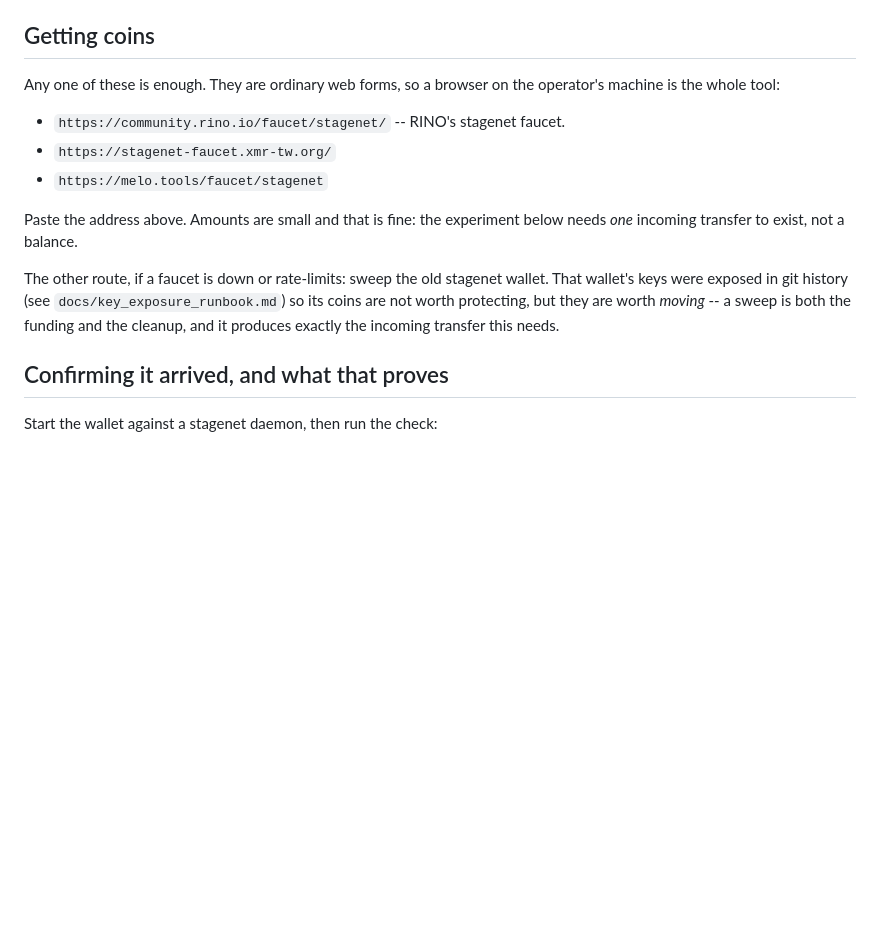
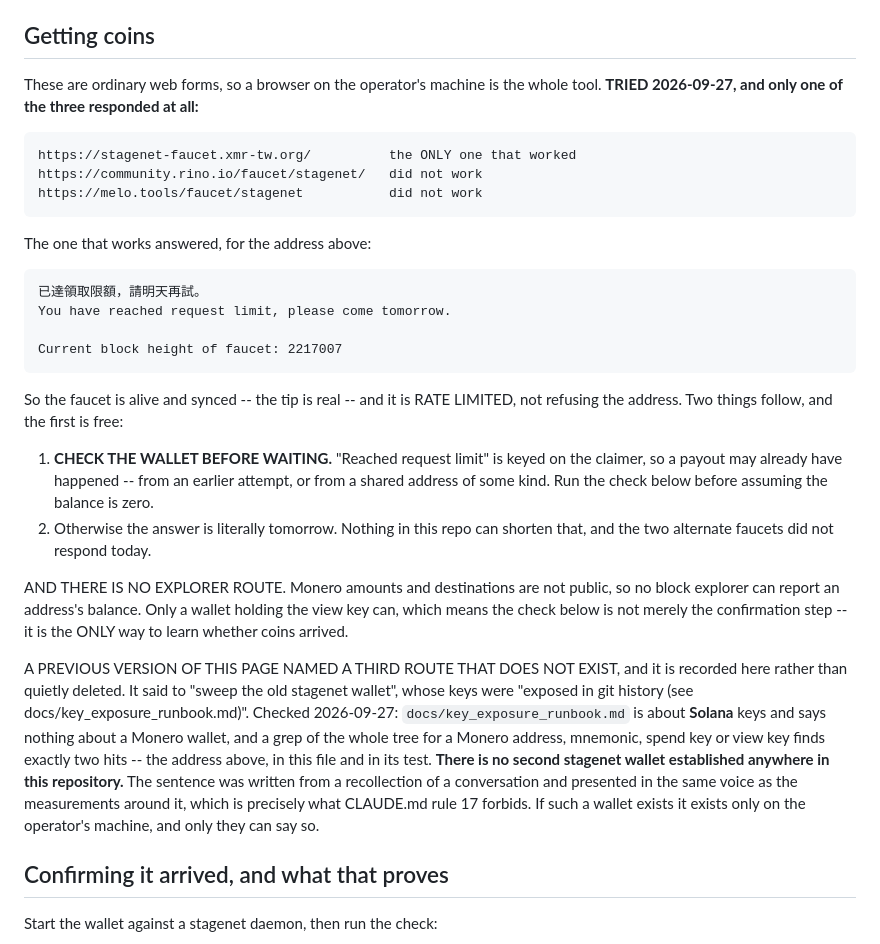
Before and after one commit to Ostego26/swap_terminal, a Markdown page: docs/monero_stagenet_funding.md, the part around the change. GitHub-like rendering; blank space fills up the shorter version.

Commit message:
The faucet result, and a sweep route I invented and cited a document for
TRIED 2026-09-27: of the three faucets this page listed, only
stagenet-faucet.xmr-tw.org responded. The other two did not. The working one
returned "You have reached request limit, please come tomorrow" and reported its
tip at block 2217007 -- so it is alive and synced, and it is RATE LIMITED rather
than refusing the address. The page now says which one works instead of listing
three as if they were interchangeable.

Two consequences recorded, and the first is free: a rate limit is keyed on the
claimer, so a payout may ALREADY have happened and the wallet should be checked
before anyone waits a day. And there is no explorer route to check it -- Monero
amounts and destinations are not public, so monero_chain_check.py is not merely
the confirmation step, it is the only way to learn whether coins arrived.

AND THE PART THAT IS MY DEFECT. This page told the operator that if the faucets
were down they could "sweep the old stagenet wallet", whose keys were "exposed in
git history (see docs/key_exposure_runbook.md)". Checked today while answering a
question about it: key_exposure_runbook.md is about SOLANA keys and says nothing
about Monero, and a grep of the tree for a Monero address, mnemonic, spend key or
view key returns exactly two hits -- the one stagenet address, in this file and in
its own test. There is no second stagenet wallet established anywhere in this
repository.

The sentence came from a recollection of a conversation and was written in the
same voice as the measured lines around it, with a citation attached to a document
that does not support it. That is rule 17's failure in its worst form, because the
citation is what makes a reader stop checking. It is corrected in place and the
correction names what it was, rather than being deleted -- a handed-over runbook
whose wrong step vanishes silently teaches nobody anything.

No code changed. Suite unchanged at 1463, 0 failures.

Co-Authored-By: Claude Opus 5 <noreply@anthropic.com>
Claude-Session: https://claude.ai/code/session_01RfqHVXi2uVuAUMu9Hbcqpc

```diff
--- a/docs/monero_stagenet_funding.md
+++ b/docs/monero_stagenet_funding.md
@@ -54,21 +54,46 @@ two match. `monero_chain_check.py` answers all three in one run; see below.
 
 ## Getting coins
 
-Any one of these is enough. They are ordinary web forms, so a browser on the
-operator's machine is the whole tool:
+These are ordinary web forms, so a browser on the operator's machine is the whole
+tool. **TRIED 2026-09-27, and only one of the three responded at all:**
 
-- `https://community.rino.io/faucet/stagenet/` -- RINO's stagenet faucet.
-- `https://stagenet-faucet.xmr-tw.org/`
-- `https://melo.tools/faucet/stagenet`
+    https://stagenet-faucet.xmr-tw.org/          the ONLY one that worked
+    https://community.rino.io/faucet/stagenet/   did not work
+    https://melo.tools/faucet/stagenet           did not work
 
-Paste the address above. Amounts are small and that is fine: the experiment
-below needs *one* incoming transfer to exist, not a balance.
+The one that works answered, for the address above:
 
-The other route, if a faucet is down or rate-limits: sweep the old stagenet
-wallet. That wallet's keys were exposed in git history (see
-`docs/key_exposure_runbook.md`) so its coins are not worth protecting, but they
-are worth *moving* -- a sweep is both the funding and the cleanup, and it
-produces exactly the incoming transfer this needs.
+    已達領取限額，請明天再試。
+    You have reached request limit, please come tomorrow.
+
+    Current block height of faucet: 2217007
+
+So the faucet is alive and synced -- the tip is real -- and it is RATE LIMITED, not
+refusing the address. Two things follow, and the first is free:
+
+1. **CHECK THE WALLET BEFORE WAITING.** "Reached request limit" is keyed on the
+   claimer, so a payout may already have happened -- from an earlier attempt, or
+   from a shared address of some kind. Run the check below before assuming the
+   balance is zero.
+2. Otherwise the answer is literally tomorrow. Nothing in this repo can shorten
+   that, and the two alternate faucets did not respond today.
+
+AND THERE IS NO EXPLORER ROUTE. Monero amounts and destinations are not public, so
+no block explorer can report an address's balance. Only a wallet holding the view
+key can, which means the check below is not merely the confirmation step -- it is
+the ONLY way to learn whether coins arrived.
+
+A PREVIOUS VERSION OF THIS PAGE NAMED A THIRD ROUTE THAT DOES NOT EXIST, and it is
+recorded here rather than quietly deleted. It said to "sweep the old stagenet
+wallet", whose keys were "exposed in git history (see docs/key_exposure_runbook.md)".
+Checked 2026-09-27: `docs/key_exposure_runbook.md` is about **Solana** keys and says
+nothing about a Monero wallet, and a grep of the whole tree for a Monero address,
+mnemonic, spend key or view key finds exactly two hits -- the address above, in this
+file and in its test. **There is no second stagenet wallet established anywhere in
+this repository.** The sentence was written from a recollection of a conversation
+and presented in the same voice as the measurements around it, which is precisely
+what CLAUDE.md rule 17 forbids. If such a wallet exists it exists only on the
+operator's machine, and only they can say so.
 
 ## Confirming it arrived, and what that proves
 
```
